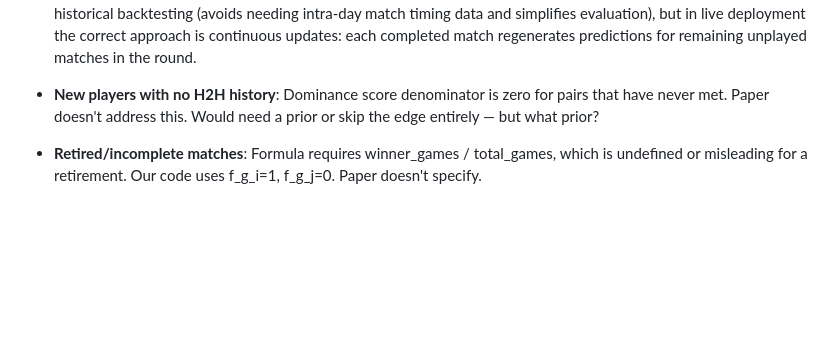
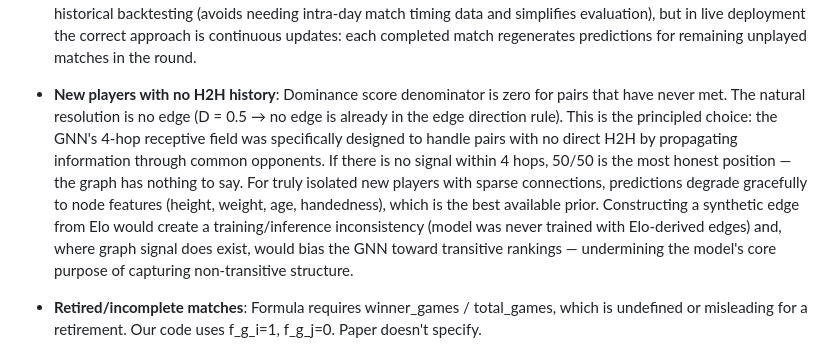
Before and after one commit to joshuahancock/tennis-simulator, a Markdown page: docs/notes/magnet_paper_notes.md, the part around the change. GitHub-like rendering; blank space fills up the shorter version.

Commit message:
Section 4.1: resolve new player H2H prior — no edge, 50/50 is most valid guess
Co-Authored-By: Claude Sonnet 4.6 <noreply@anthropic.com>

```diff
--- a/docs/notes/magnet_paper_notes.md
+++ b/docs/notes/magnet_paper_notes.md
@@ -208,8 +208,17 @@ D^s(u,v) = Σ_k [α(s,s_k) · β_k · φ_k · g_k(u,v)]
   correct approach is continuous updates: each completed match regenerates predictions
   for remaining unplayed matches in the round.
 - **New players with no H2H history**: Dominance score denominator is zero for pairs that
-  have never met. Paper doesn't address this. Would need a prior or skip the edge
-  entirely — but what prior?
+  have never met. The natural resolution is no edge (D = 0.5 → no edge is already in
+  the edge direction rule). This is the principled choice: the GNN's 4-hop receptive
+  field was specifically designed to handle pairs with no direct H2H by propagating
+  information through common opponents. If there is no signal within 4 hops, 50/50 is
+  the most honest position — the graph has nothing to say. For truly isolated new
+  players with sparse connections, predictions degrade gracefully to node features
+  (height, weight, age, handedness), which is the best available prior. Constructing
+  a synthetic edge from Elo would create a training/inference inconsistency (model
+  was never trained with Elo-derived edges) and, where graph signal does exist, would
+  bias the GNN toward transitive rankings — undermining the model's core purpose of
+  capturing non-transitive structure.
 - **Retired/incomplete matches**: Formula requires winner_games / total_games, which is
   undefined or misleading for a retirement. Our code uses f_g_i=1, f_g_j=0. Paper
   doesn't specify.
```
